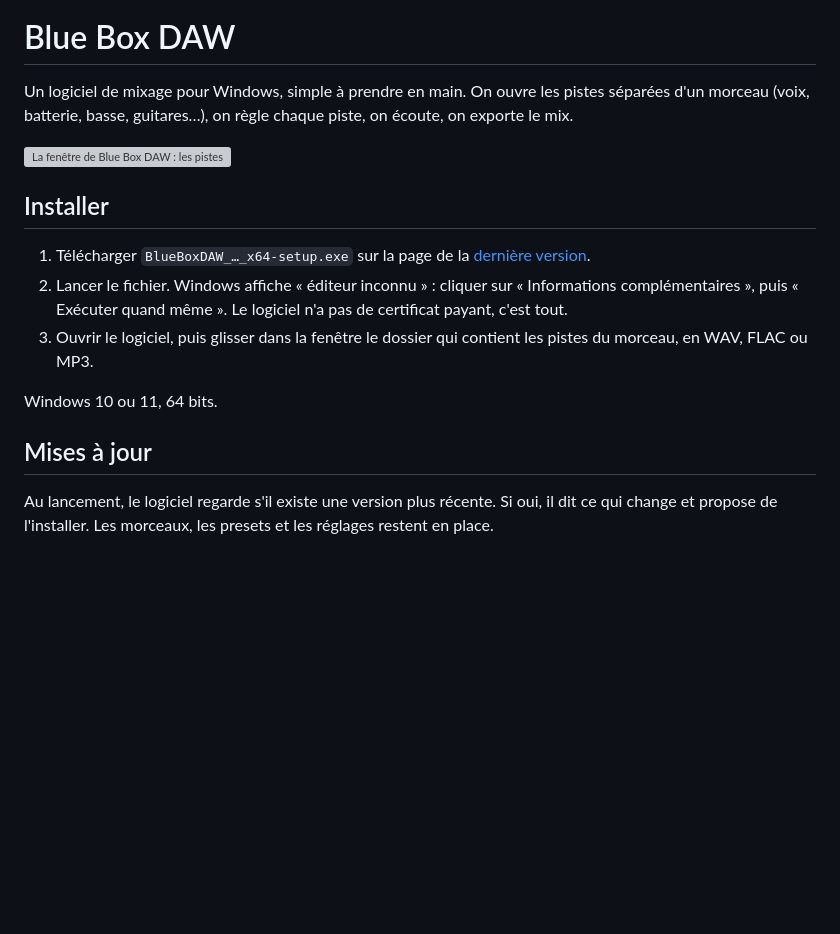
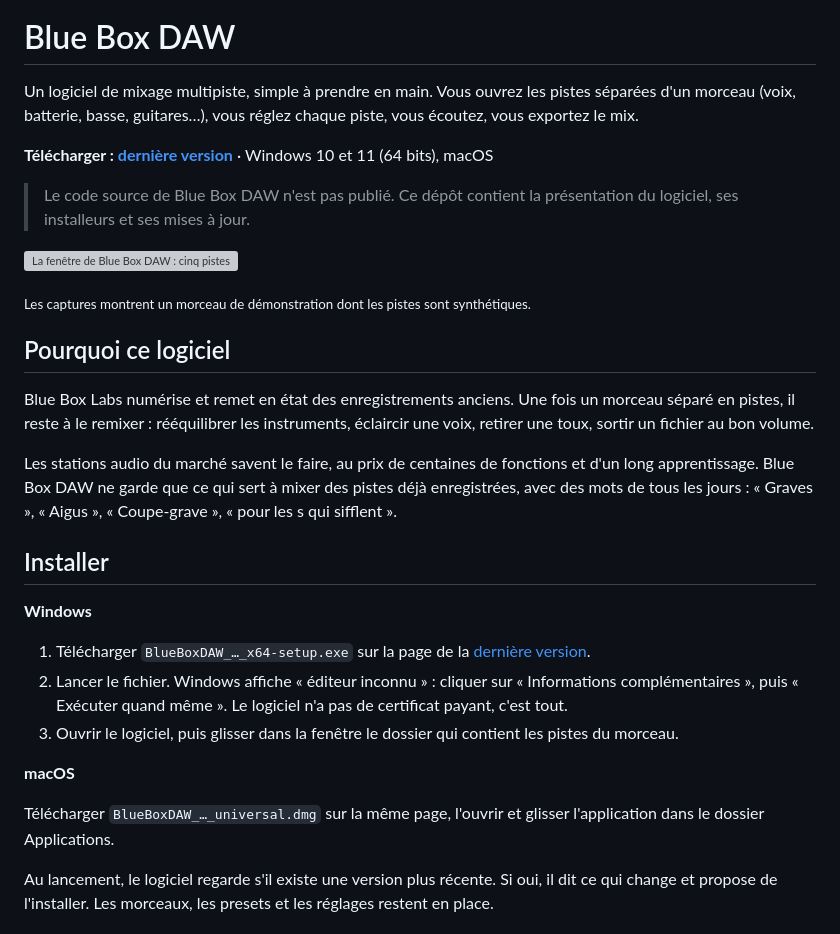
Before and after one commit to bastienbrasseur/bluebox-daw-versions, a Markdown page: README.md, the part around one of its changes. Drawn GitHub-style; blank space fills up the shorter version; grey boxes are pictures that could not be loaded.

```diff
--- a/README.md
+++ b/README.md
@@ -7,19 +7,33 @@
 
 # Blue Box DAW
 
-Un logiciel de mixage pour Windows, simple à prendre en main. On ouvre les pistes séparées d'un morceau (voix, batterie, basse, guitares…), on règle chaque piste, on écoute, on exporte le mix.
+Un logiciel de mixage multipiste, simple à prendre en main. Vous ouvrez les pistes séparées d'un morceau (voix, batterie, basse, guitares…), vous réglez chaque piste, vous écoutez, vous exportez le mix.
 
-![La fenêtre de Blue Box DAW : les pistes à gauche, leurs formes d'onde à droite](images/ecran.png)
+**Télécharger : [dernière version](../../releases/latest)** · Windows 10 et 11 (64 bits), macOS
+
+> Le code source de Blue Box DAW n'est pas publié. Ce dépôt contient la présentation du logiciel, ses installeurs et ses mises à jour.
+
+![La fenêtre de Blue Box DAW : cinq pistes à gauche avec leurs réglages, leurs formes d'onde à droite, le mix final en bas](images/ecran.png)
+
+<sub>Les captures montrent un morceau de démonstration dont les pistes sont synthétiques.</sub>
+
+## Pourquoi ce logiciel
+
+Blue Box Labs numérise et remet en état des enregistrements anciens. Une fois un morceau séparé en pistes, il reste à le remixer : rééquilibrer les instruments, éclaircir une voix, retirer une toux, sortir un fichier au bon volume.
+
+Les stations audio du marché savent le faire, au prix de centaines de fonctions et d'un long apprentissage. Blue Box DAW ne garde que ce qui sert à mixer des pistes déjà enregistrées, avec des mots de tous les jours : « Graves », « Aigus », « Coupe-grave », « pour les s qui sifflent ».
 
 ## Installer
 
+**Windows**
+
 1. Télécharger `BlueBoxDAW_…_x64-setup.exe` sur la page de la [dernière version](../../releases/latest).
 2. Lancer le fichier. Windows affiche « éditeur inconnu » : cliquer sur « Informations complémentaires », puis « Exécuter quand même ». Le logiciel n'a pas de certificat payant, c'est tout.
-3. Ouvrir le logiciel, puis glisser dans la fenêtre le dossier qui contient les pistes du morceau, en WAV, FLAC ou MP3.
+3. Ouvrir le logiciel, puis glisser dans la fenêtre le dossier qui contient les pistes du morceau.
 
-Windows 10 ou 11, 64 bits.
+**macOS**
 
-## Mises à jour
+Télécharger `BlueBoxDAW_…_universal.dmg` sur la même page, l'ouvrir et glisser l'application dans le dossier Applications.
 
 Au lancement, le logiciel regarde s'il existe une version plus récente. Si oui, il dit ce qui change et propose de l'installer. Les morceaux, les presets et les réglages restent en place.
 
```
Also changed, not shown: other parts of README.md (+66 -4 lines), CHANGELOG.md (added, +42 -0 lines), images/apptic.png (added), images/compresseur.png (added), images/egaliseur.png (added), images/mix-final.png (added), 1 other file.
